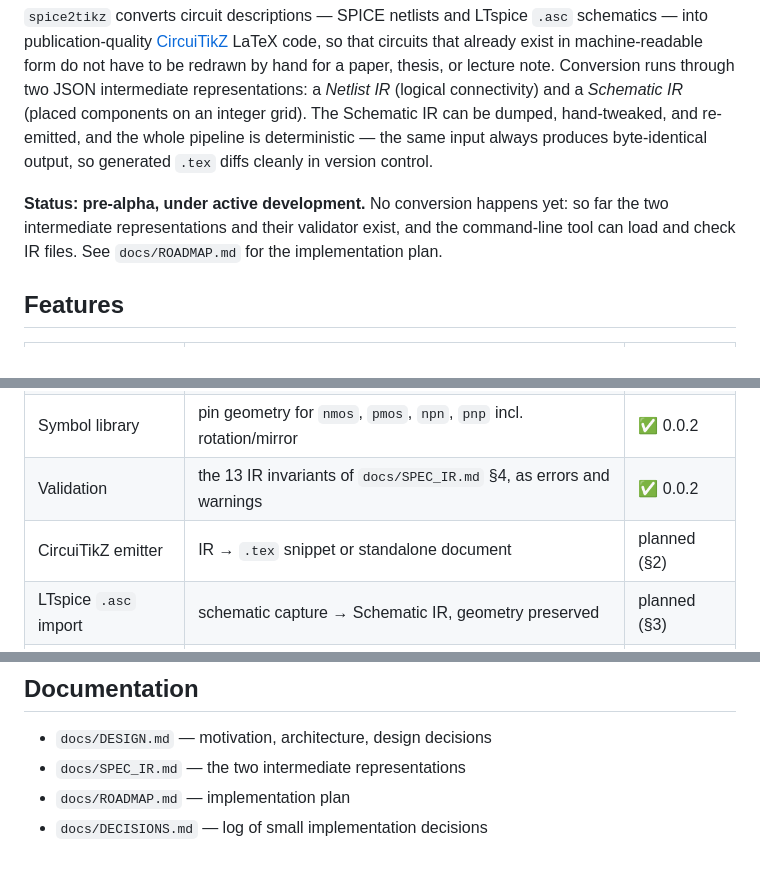
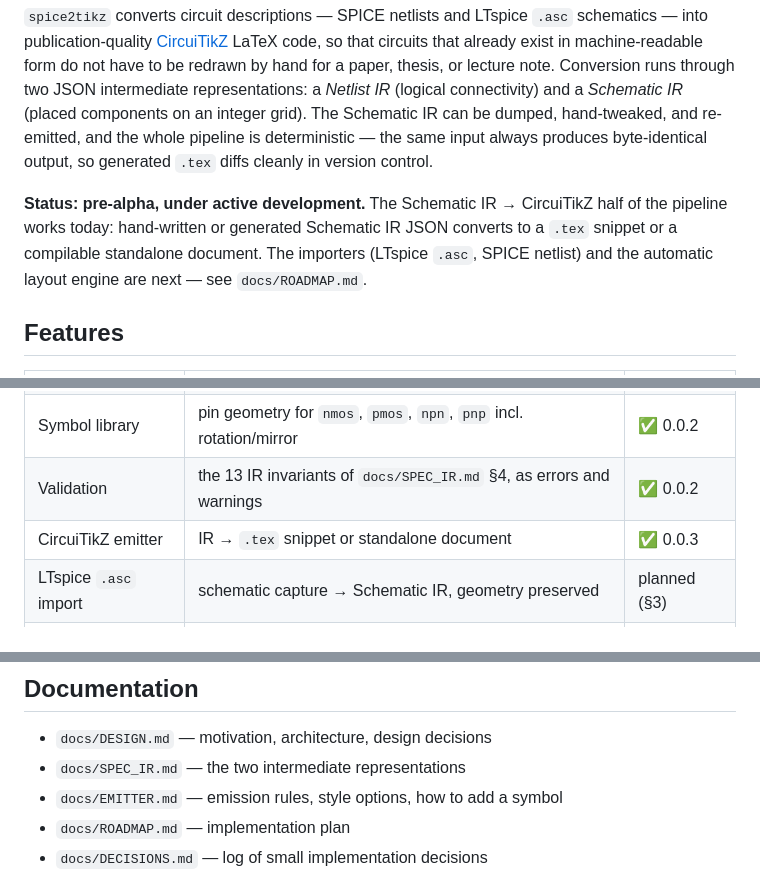
Before and after one commit to PeterJones7/spice2tikz, a Markdown page: README.md, 3 parts joined by grey strips. Rendered like a GitHub page.

```diff
--- a/README.md
+++ b/README.md
@@ -11,10 +11,11 @@ IR can be dumped, hand-tweaked, and re-emitted, and the whole pipeline is
 deterministic — the same input always produces byte-identical output, so
 generated `.tex` diffs cleanly in version control.
 
-**Status: pre-alpha, under active development.** No conversion happens yet:
-so far the two intermediate representations and their validator exist, and
-the command-line tool can load and check IR files. See `docs/ROADMAP.md` for
-the implementation plan.
+**Status: pre-alpha, under active development.** The Schematic IR → CircuiTikZ
+half of the pipeline works today: hand-written or generated Schematic IR JSON
+converts to a `.tex` snippet or a compilable standalone document. The importers
+(LTspice `.asc`, SPICE netlist) and the automatic layout engine are next — see
+`docs/ROADMAP.md`.
 
 ## Features
 
@@ -24,7 +25,7 @@ the implementation plan.
 | Schematic IR | placed components, wires, junctions, labels on an integer grid | ✅ 0.0.2 |
 | Symbol library | pin geometry for `nmos`, `pmos`, `npn`, `pnp` incl. rotation/mirror | ✅ 0.0.2 |
 | Validation | the 13 IR invariants of `docs/SPEC_IR.md` §4, as errors and warnings | ✅ 0.0.2 |
-| CircuiTikZ emitter | IR → `.tex` snippet or standalone document | planned (§2) |
+| CircuiTikZ emitter | IR → `.tex` snippet or standalone document | ✅ 0.0.3 |
 | LTspice `.asc` import | schematic capture → Schematic IR, geometry preserved | planned (§3) |
 | SPICE netlist parser | `.sp`/`.cir`/`.net` → Netlist IR | planned (§4) |
 | Layout engine | Netlist IR → Schematic IR (automatic placement and routing) | planned (§5) |
@@ -85,6 +151,7 @@ pytest              # test suite
 
 - `docs/DESIGN.md` — motivation, architecture, design decisions
 - `docs/SPEC_IR.md` — the two intermediate representations
+- `docs/EMITTER.md` — emission rules, style options, how to add a symbol
 - `docs/ROADMAP.md` — implementation plan
 - `docs/DECISIONS.md` — log of small implementation decisions
 
```
Also changed, not shown: other parts of README.md (+76 -11 lines), CHANGELOG.md (+45 -6 lines), docs/images/rc_lowpass.png (added), 2 other files.
